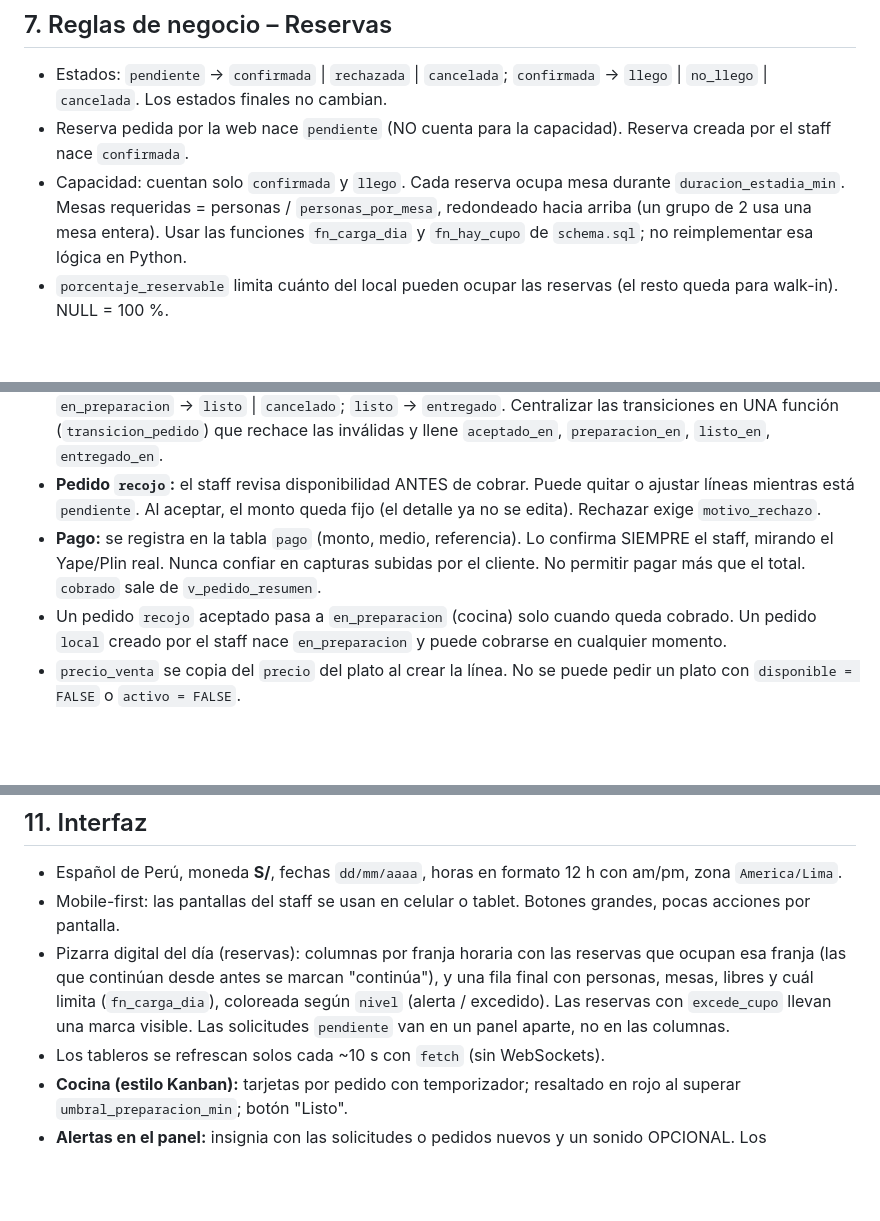
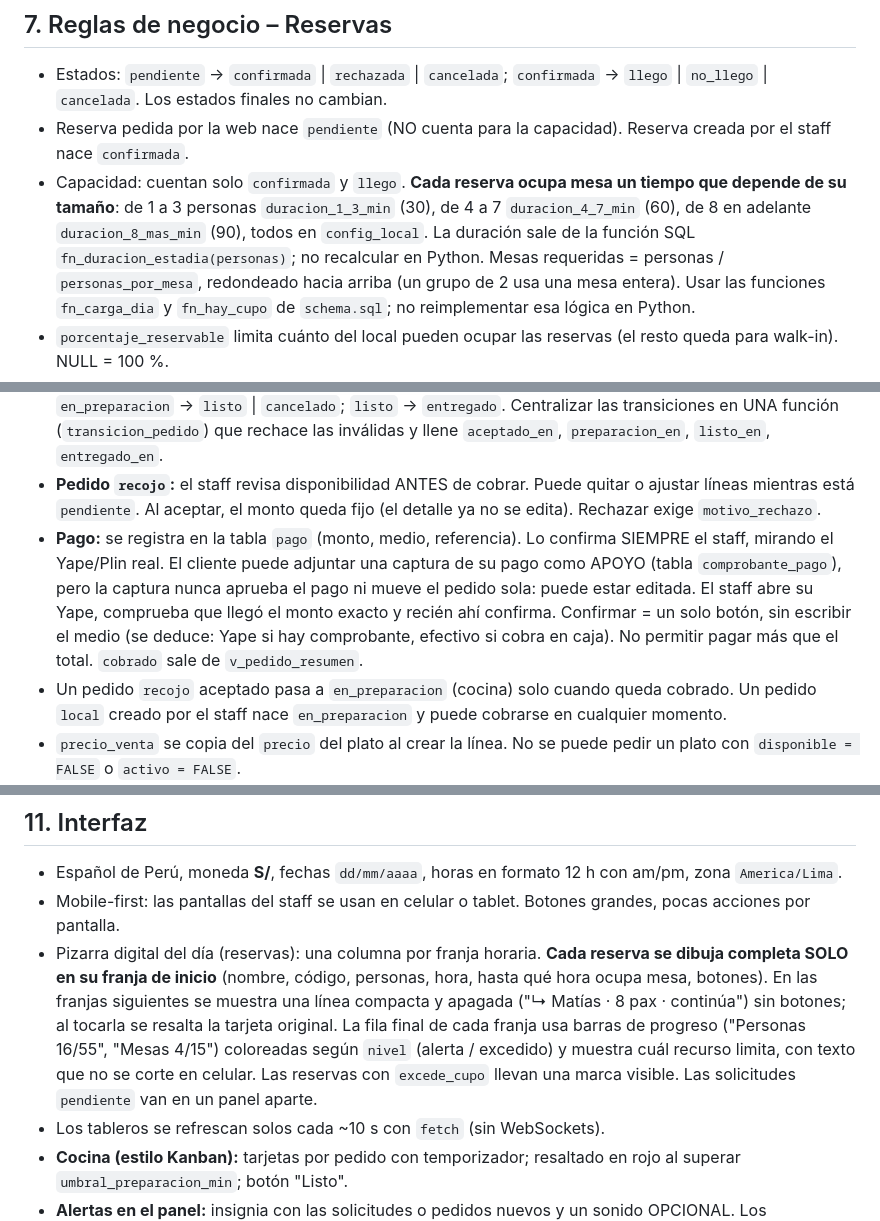
Before and after one commit to jeremy14147c-droid/Reservas_Quero, a Markdown page: AGENTS.md, 3 parts joined by grey strips. Rendered like a GitHub page; blank space fills up the shorter version.

Commit message:
Reglas: migraciones repetibles, duracion por tamano de grupo, comprobante de pago como apoyo, orden recojo primero, seguridad de subidas

```diff
--- a/AGENTS.md
+++ b/AGENTS.md
@@ -95,7 +96,9 @@ quero/
 - Estados: `pendiente` → `confirmada` | `rechazada` | `cancelada`; `confirmada` → `llego` | `no_llego` | `cancelada`.
   Los estados finales no cambian.
 - Reserva pedida por la web nace `pendiente` (NO cuenta para la capacidad). Reserva creada por el staff nace `confirmada`.
-- Capacidad: cuentan solo `confirmada` y `llego`. Cada reserva ocupa mesa durante `duracion_estadia_min`.
+- Capacidad: cuentan solo `confirmada` y `llego`. **Cada reserva ocupa mesa un tiempo que depende de su tamaño**:
+  de 1 a 3 personas `duracion_1_3_min` (30), de 4 a 7 `duracion_4_7_min` (60), de 8 en adelante `duracion_8_mas_min` (90),
+  todos en `config_local`. La duración sale de la función SQL `fn_duracion_estadia(personas)`; no recalcular en Python.
   Mesas requeridas = personas / `personas_por_mesa`, redondeado hacia arriba (un grupo de 2 usa una mesa entera).
   Usar las funciones `fn_carga_dia` y `fn_hay_cupo` de `schema.sql`; no reimplementar esa lógica en Python.
 - `porcentaje_reservable` limita cuánto del local pueden ocupar las reservas (el resto queda para walk-in). NULL = 100 %.
@@ -137,7 +140,10 @@ quero/
 - **Pedido `recojo`:** el staff revisa disponibilidad ANTES de cobrar. Puede quitar o ajustar líneas mientras está `pendiente`.
   Al aceptar, el monto queda fijo (el detalle ya no se edita). Rechazar exige `motivo_rechazo`.
 - **Pago:** se registra en la tabla `pago` (monto, medio, referencia). Lo confirma SIEMPRE el staff, mirando el Yape/Plin real.
-  Nunca confiar en capturas subidas por el cliente. No permitir pagar más que el total. `cobrado` sale de `v_pedido_resumen`.
+  El cliente puede adjuntar una captura de su pago como APOYO (tabla `comprobante_pago`), pero la captura nunca aprueba el pago ni
+  mueve el pedido sola: puede estar editada. El staff abre su Yape, comprueba que llegó el monto exacto y recién ahí confirma.
+  Confirmar = un solo botón, sin escribir el medio (se deduce: Yape si hay comprobante, efectivo si cobra en caja).
+  No permitir pagar más que el total. `cobrado` sale de `v_pedido_resumen`.
 - Un pedido `recojo` aceptado pasa a `en_preparacion` (cocina) solo cuando queda cobrado.
   Un pedido `local` creado por el staff nace `en_preparacion` y puede cobrarse en cualquier momento.
 - `precio_venta` se copia del `precio` del plato al crear la línea. No se puede pedir un plato con `disponible = FALSE` o `activo = FALSE`.
@@ -185,9 +194,11 @@ quero/
 ## 11. Interfaz
 - Español de Perú, moneda **S/**, fechas `dd/mm/aaaa`, horas en formato 12 h con am/pm, zona `America/Lima`.
 - Mobile-first: las pantallas del staff se usan en celular o tablet. Botones grandes, pocas acciones por pantalla.
-- Pizarra digital del día (reservas): columnas por franja horaria con las reservas que ocupan esa franja (las que continúan desde
-  antes se marcan "continúa"), y una fila final con personas, mesas, libres y cuál limita (`fn_carga_dia`), coloreada según `nivel` (alerta / excedido). Las reservas con `excede_cupo` llevan una marca visible. Las solicitudes
-  `pendiente` van en un panel aparte, no en las columnas.
+- Pizarra digital del día (reservas): una columna por franja horaria. **Cada reserva se dibuja completa SOLO en su franja de inicio**
+  (nombre, código, personas, hora, hasta qué hora ocupa mesa, botones). En las franjas siguientes se muestra una línea compacta y apagada
+  ("↳ Matías · 8 pax · continúa") sin botones; al tocarla se resalta la tarjeta original. La fila final de cada franja usa barras de progreso
+  ("Personas 16/55", "Mesas 4/15") coloreadas según `nivel` (alerta / excedido) y muestra cuál recurso limita, con texto que no se corte en celular.
+  Las reservas con `excede_cupo` llevan una marca visible. Las solicitudes `pendiente` van en un panel aparte.
 - Los tableros se refrescan solos cada ~10 s con `fetch` (sin WebSockets).
 - **Cocina (estilo Kanban):** tarjetas por pedido con temporizador; resaltado en rojo al superar `umbral_preparacion_min`; botón "Listo".
 - **Alertas en el panel:** insignia con las solicitudes o pedidos nuevos y un sonido OPCIONAL. Los navegadores exigen un toque del usuario antes de
```
Also changed, not shown: other parts of AGENTS.md (+7 -1 lines).
